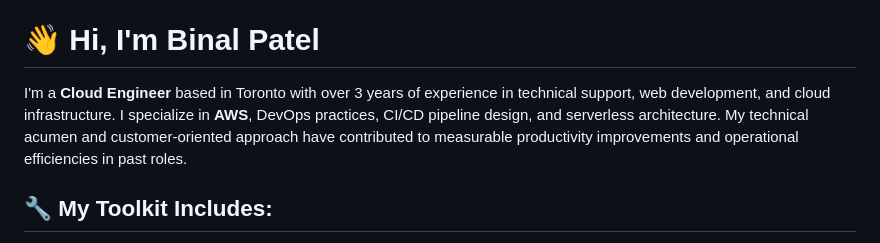
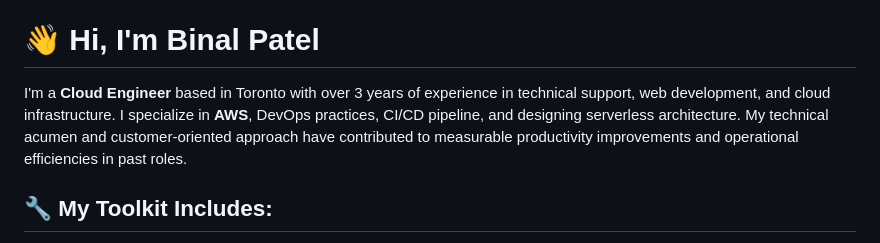
Before and after one commit to BPatel86/BPatel86, a Markdown page: README.md, the part around the change. GitHub-like rendering.

```diff
--- a/README.md
+++ b/README.md
@@ -2,7 +2,7 @@
 My Introduction
 # 👋 Hi, I'm Binal Patel
 
-I'm a **Cloud Engineer** based in Toronto with over 3 years of experience in technical support, web development, and cloud infrastructure. I specialize in **AWS**, DevOps practices, CI/CD pipeline design, and serverless architecture. My technical acumen and customer-oriented approach have contributed to measurable productivity improvements and operational efficiencies in past roles.
+I'm a **Cloud Engineer** based in Toronto with over 3 years of experience in technical support, web development, and cloud infrastructure. I specialize in **AWS**, DevOps practices, CI/CD pipeline, and designing serverless architecture. My technical acumen and customer-oriented approach have contributed to measurable productivity improvements and operational efficiencies in past roles.
 
 ## 🔧 My Toolkit Includes:
 - **Cloud Platforms:** AWS (EC2, IAM, S3, ECS, EKS, Glue, CloudWatch), GCP, Azure
```
